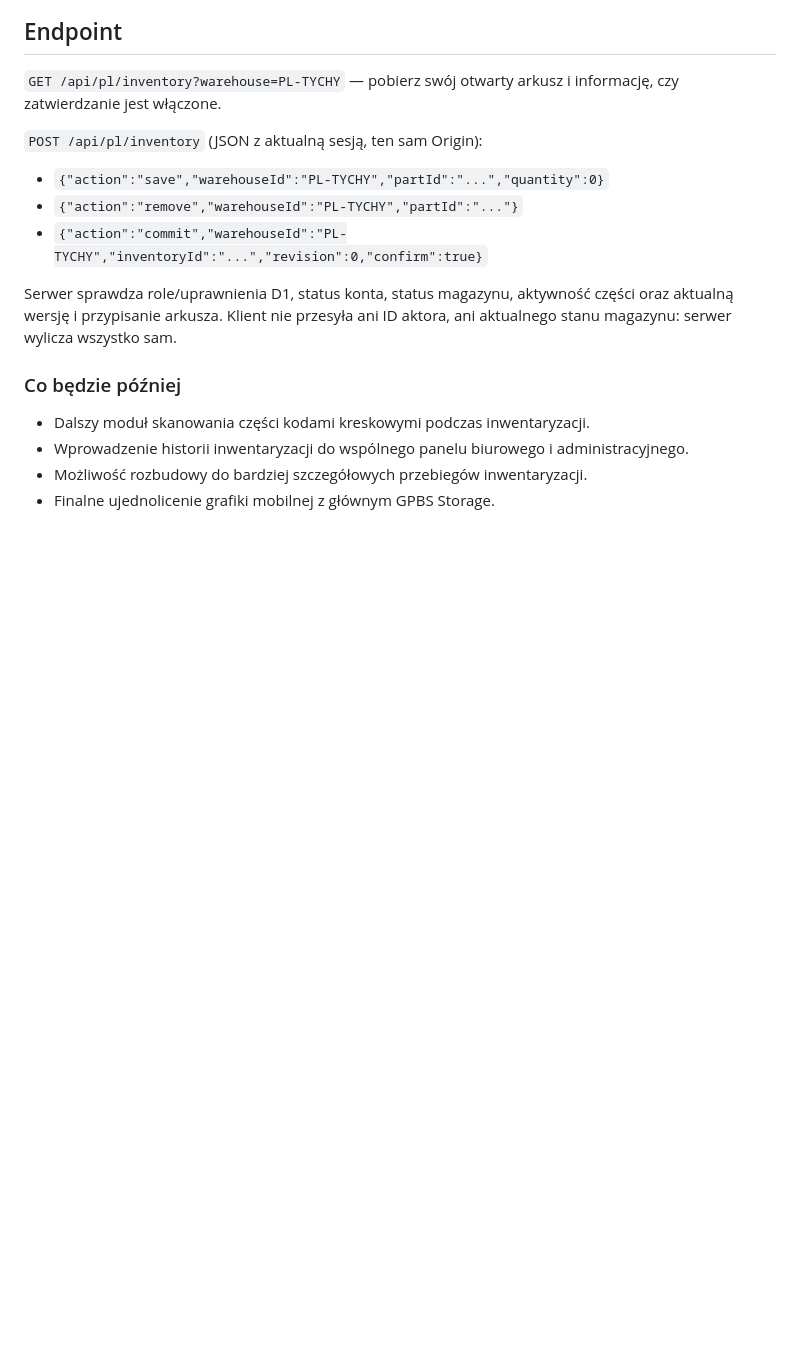
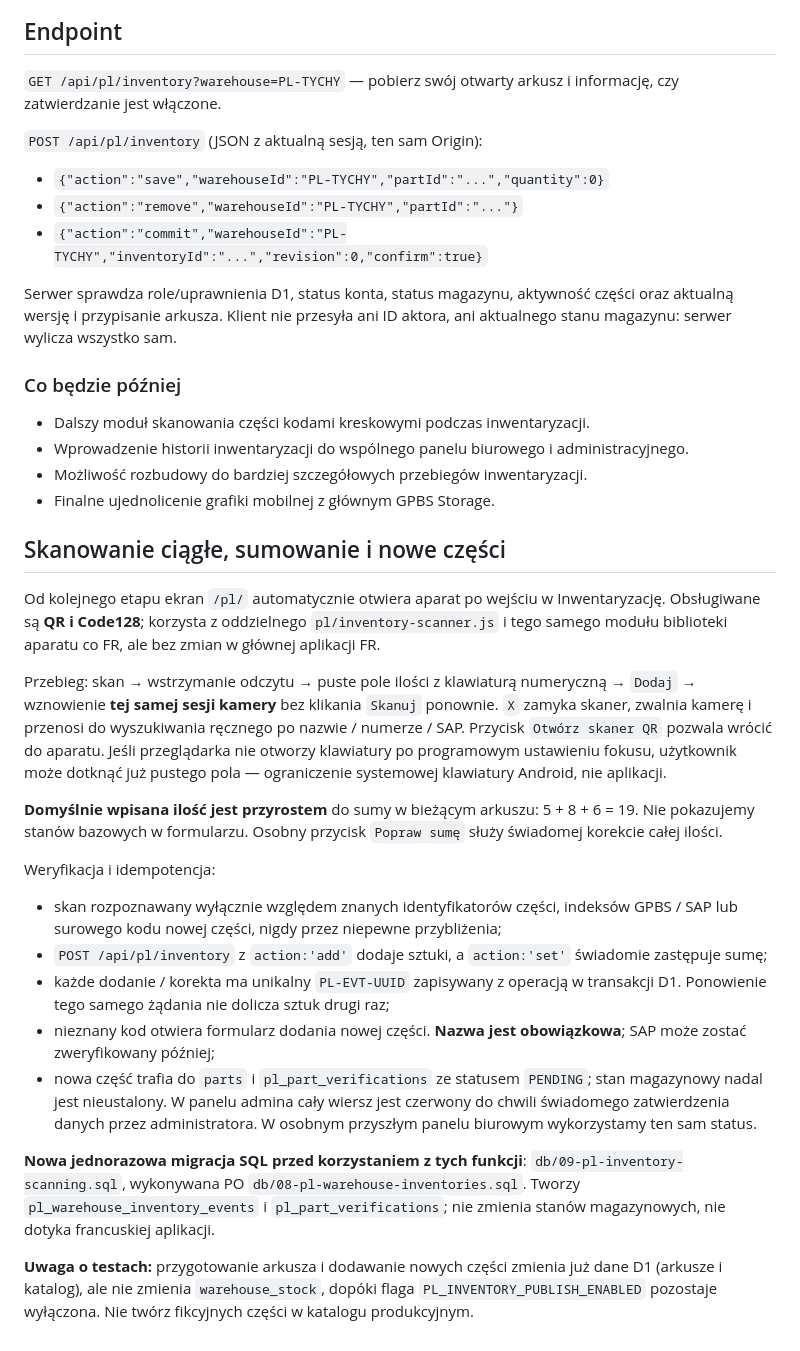
Before and after one commit to JaroGPBS/SelfStorage, a Markdown page: docs/pl-inventory.md, the part around the change. GitHub-like rendering; blank space fills up the shorter version.

Commit message:
Document continuous scan add cycle, manual fallback, verified parts and second migration

```diff
--- a/docs/pl-inventory.md
+++ b/docs/pl-inventory.md
@@ -95,3 +95,51 @@ serwer wylicza wszystko sam.
   i administracyjnego.
 - Możliwość rozbudowy do bardziej szczegółowych przebiegów inwentaryzacji.
 - Finalne ujednolicenie grafiki mobilnej z głównym GPBS Storage.
+
+
+## Skanowanie ciągłe, sumowanie i nowe części
+
+Od kolejnego etapu ekran `/pl/` automatycznie otwiera aparat po wejściu
+w Inwentaryzację. Obsługiwane są **QR i Code128**; korzysta z oddzielnego
+`pl/inventory-scanner.js` i tego samego modułu biblioteki aparatu co FR,
+ale bez zmian w głównej aplikacji FR.
+
+Przebieg: skan → wstrzymanie odczytu → puste pole ilości z klawiaturą
+numeryczną → `Dodaj` → wznowienie **tej samej sesji kamery** bez klikania
+`Skanuj` ponownie. `X` zamyka skaner, zwalnia kamerę i przenosi
+do wyszukiwania ręcznego po nazwie / numerze / SAP. Przycisk
+`Otwórz skaner QR` pozwala wrócić do aparatu. Jeśli przeglądarka
+nie otworzy klawiatury po programowym ustawieniu fokusu, użytkownik
+może dotknąć już pustego pola — ograniczenie systemowej klawiatury
+Android, nie aplikacji.
+
+**Domyślnie wpisana ilość jest przyrostem** do sumy w bieżącym arkuszu:
+5 + 8 + 6 = 19. Nie pokazujemy stanów bazowych w formularzu.
+Osobny przycisk `Popraw sumę` służy świadomej korekcie całej ilości.
+
+Weryfikacja i idempotencja:
+- skan rozpoznawany wyłącznie względem znanych identyfikatorów części,
+  indeksów GPBS / SAP lub surowego kodu nowej części, nigdy przez
+  niepewne przybliżenia;
+- `POST /api/pl/inventory` z `action:'add'` dodaje sztuki, a
+  `action:'set'` świadomie zastępuje sumę;
+- każde dodanie / korekta ma unikalny `PL-EVT-UUID` zapisywany z
+  operacją w transakcji D1. Ponowienie tego samego żądania nie dolicza
+  sztuk drugi raz;
+- nieznany kod otwiera formularz dodania nowej części. **Nazwa
+  jest obowiązkowa**; SAP może zostać zweryfikowany później;
+- nowa część trafia do `parts` i `pl_part_verifications` ze statusem
+  `PENDING`; stan magazynowy nadal jest nieustalony. W panelu admina
+  cały wiersz jest czerwony do chwili świadomego zatwierdzenia danych
+  przez administratora. W osobnym przyszłym panelu biurowym wykorzystamy
+  ten sam status.
+
+**Nowa jednorazowa migracja SQL przed korzystaniem z tych funkcji**:
+`db/09-pl-inventory-scanning.sql`, wykonywana PO `db/08-pl-warehouse-inventories.sql`.
+Tworzy `pl_warehouse_inventory_events` i `pl_part_verifications`;
+nie zmienia stanów magazynowych, nie dotyka francuskiej aplikacji.
+
+**Uwaga o testach:** przygotowanie arkusza i dodawanie nowych części
+zmienia już dane D1 (arkusze i katalog), ale nie zmienia
+`warehouse_stock`, dopóki flaga `PL_INVENTORY_PUBLISH_ENABLED`
+pozostaje wyłączona. Nie twórz fikcyjnych części w katalogu produkcyjnym.
```
